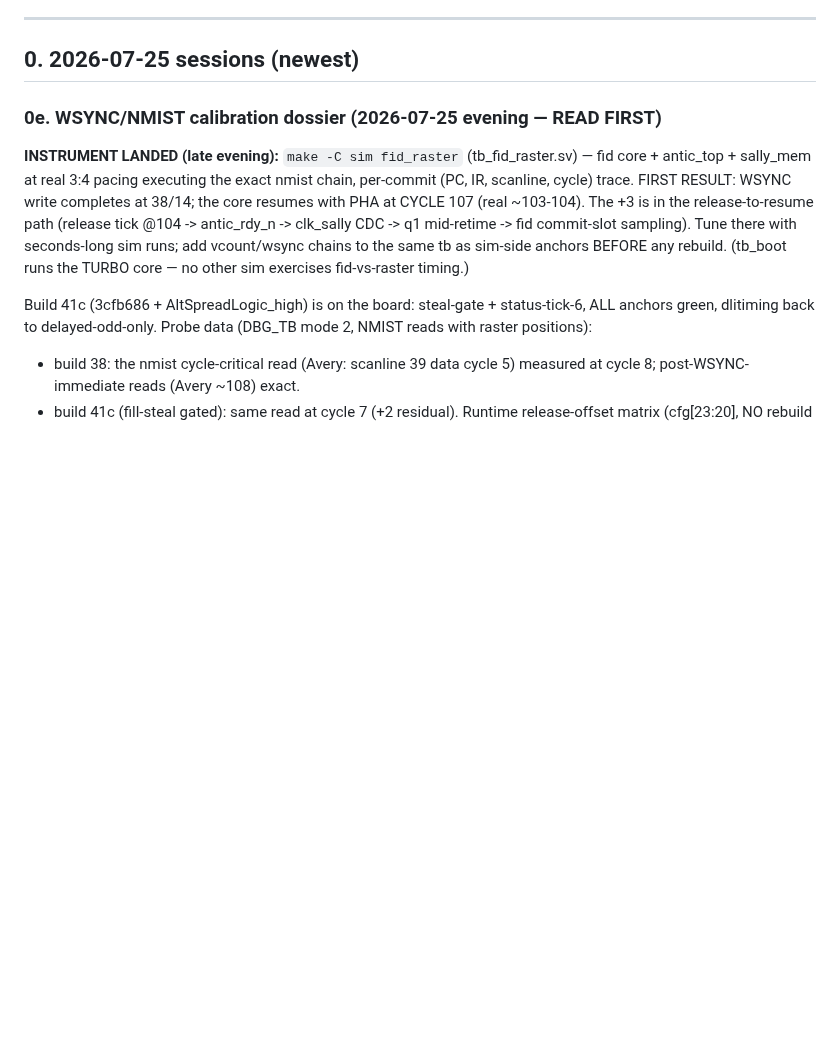
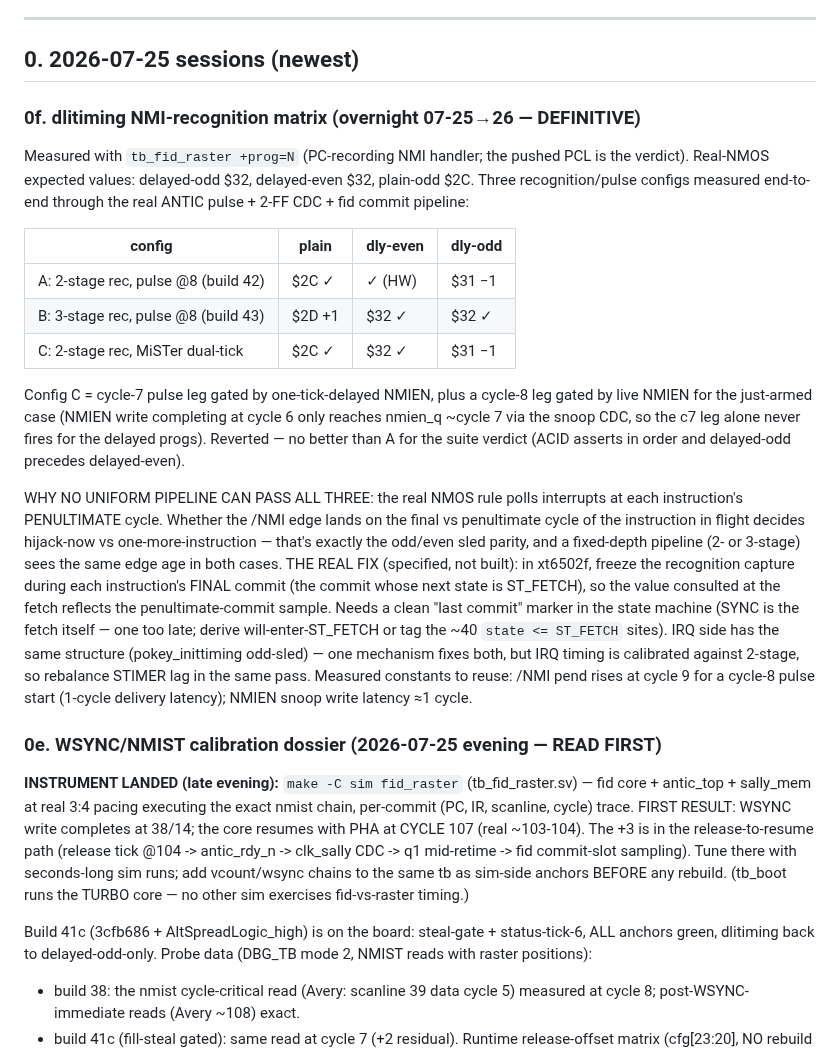
Before and after one commit to ThrudTheBarbarian/fpga-xt, a Markdown page: docs/a800/HANDOFF.md, the part around the change. GitHub-like rendering; blank space fills up the shorter version.

Commit message:
docs(a800): dlitiming NMI-recognition matrix — three configs measured, penultimate-poll fix specified

```diff
--- a/docs/a800/HANDOFF.md
+++ b/docs/a800/HANDOFF.md
@@ -14,6 +14,44 @@ build regenerates the ps7_init tree under the JTAG scripts).
 ---
 
 ## 0. 2026-07-25 sessions (newest)
+
+### 0f. dlitiming NMI-recognition matrix (overnight 07-25→26 — DEFINITIVE)
+Measured with `tb_fid_raster +prog=N` (PC-recording NMI handler; the
+pushed PCL is the verdict).  Real-NMOS expected values: delayed-odd
+$32, delayed-even $32, plain-odd $2C.  Three recognition/pulse configs
+measured end-to-end through the real ANTIC pulse + 2-FF CDC + fid
+commit pipeline:
+
+| config                              | plain | dly-even | dly-odd |
+|-------------------------------------|-------|----------|---------|
+| A: 2-stage rec, pulse @8 (build 42) | $2C ✓ | ✓ (HW)   | $31 −1  |
+| B: 3-stage rec, pulse @8 (build 43) | $2D +1| $32 ✓    | $32 ✓   |
+| C: 2-stage rec, MiSTer dual-tick    | $2C ✓ | $32 ✓    | $31 −1  |
+
+Config C = cycle-7 pulse leg gated by one-tick-delayed NMIEN, plus a
+cycle-8 leg gated by live NMIEN for the just-armed case (NMIEN write
+completing at cycle 6 only reaches nmien_q ~cycle 7 via the snoop CDC,
+so the c7 leg alone never fires for the delayed progs).  Reverted —
+no better than A for the suite verdict (ACID asserts in order and
+delayed-odd precedes delayed-even).
+
+WHY NO UNIFORM PIPELINE CAN PASS ALL THREE: the real NMOS rule polls
+interrupts at each instruction's PENULTIMATE cycle.  Whether the /NMI
+edge lands on the final vs penultimate cycle of the instruction in
+flight decides hijack-now vs one-more-instruction — that's exactly the
+odd/even sled parity, and a fixed-depth pipeline (2- or 3-stage) sees
+the same edge age in both cases.  THE REAL FIX (specified, not built):
+in xt6502f, freeze the recognition capture during each instruction's
+FINAL commit (the commit whose next state is ST_FETCH), so the value
+consulted at the fetch reflects the penultimate-commit sample.  Needs
+a clean "last commit" marker in the state machine (SYNC is the fetch
+itself — one too late; derive will-enter-ST_FETCH or tag the ~40
+`state <= ST_FETCH` sites).  IRQ side has the same structure
+(pokey_inittiming odd-sled) — one mechanism fixes both, but IRQ
+timing is calibrated against 2-stage, so rebalance STIMER lag in the
+same pass.  Measured constants to reuse: /NMI pend rises at cycle 9
+for a cycle-8 pulse start (1-cycle delivery latency); NMIEN snoop
+write latency ≈1 cycle.
 
 ### 0e. WSYNC/NMIST calibration dossier (2026-07-25 evening — READ FIRST)
 **INSTRUMENT LANDED (late evening):** `make -C sim fid_raster`
```
